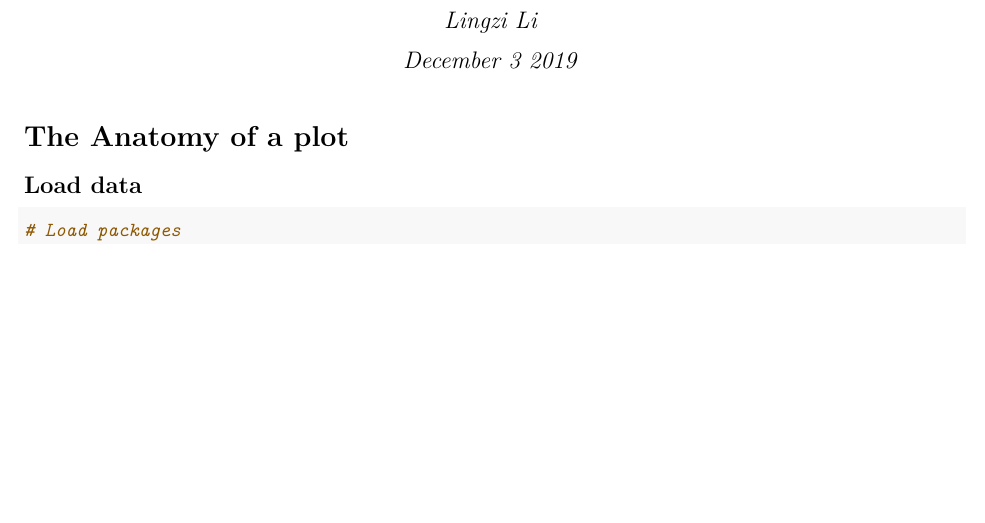
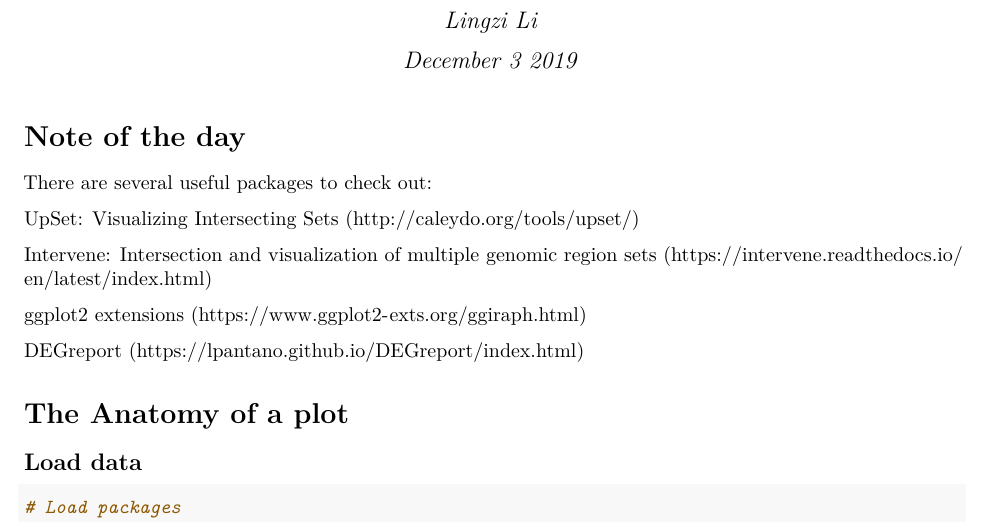
Before and after one commit to lingzili/seq_tutorials, an R Markdown document (ggplot/ggplot_demo.Rmd): part of page 1 of 18, cut so that both start at the same text, the shorter picture padded with empty space. The pictures show the output file ggplot/ggplot_demo.pdf that the author committed with the source.

Commit message:
Update with new packages to check out

````diff
--- a/ggplot/ggplot_demo.Rmd
+++ b/ggplot/ggplot_demo.Rmd
@@ -3,8 +3,8 @@ title: 'Coding club meet-up: Using ggplot2 for visualization'
 author: "Lingzi Li"
 date: "December 3 2019"
 output:
+  html_document: default
   pdf_document: default
-  html_document: default
 ---
 <style type="text/css">
 
@@ -38,6 +38,18 @@ pre { /* Code block - determines code spacing between lines */
 ```{r setup, include=FALSE}
 knitr::opts_chunk$set(echo = TRUE, message = FALSE, warning = FALSE, python.reticulate = FALSE)
 ```
+
+# Note of the day
+
+There are several useful packages to check out:
+
+UpSet: Visualizing Intersecting Sets (http://caleydo.org/tools/upset/)
+
+Intervene: Intersection and visualization of multiple genomic region sets (https://intervene.readthedocs.io/en/latest/index.html)
+
+ggplot2 extensions (https://www.ggplot2-exts.org/ggiraph.html)
+
+DEGreport (https://lpantano.github.io/DEGreport/index.html)
 
 # The Anatomy of a plot
 
````
Also changed, not shown: ggplot/ggplot_demo.html, ggplot/ggplot_demo.pdf, ggplot/ggplot_demo.Rmd (8 more changed lines).
